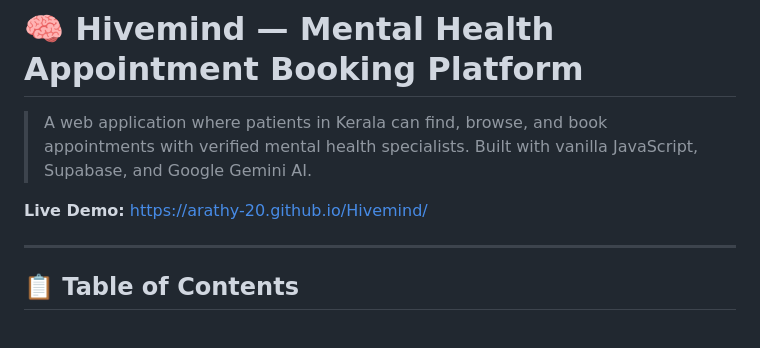
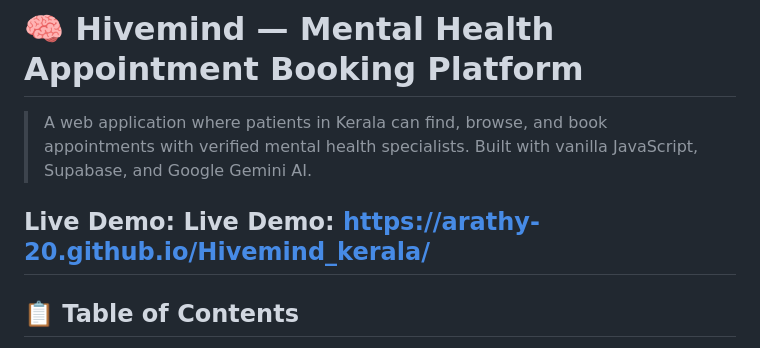
Before and after one commit to Arathy-20/Hivemind_kerala, a Markdown page: README.md, the part around the change. Rendered like a GitHub page.

```diff
--- a/README.md
+++ b/README.md
@@ -3,8 +3,7 @@
 
 > A web application where patients in Kerala can find, browse, and book appointments with verified mental health specialists. Built with vanilla JavaScript, Supabase, and Google Gemini AI.
 
-**Live Demo:** [https://arathy-20.github.io/Hivemind/](https://arathy-20.github.io/Hivemind/)
-
+**Live Demo:** **Live Demo:** [https://arathy-20.github.io/Hivemind_kerala/](https://arathy-20.github.io/Hivemind_kerala/)
 ---
 
 ## 📋 Table of Contents
```
